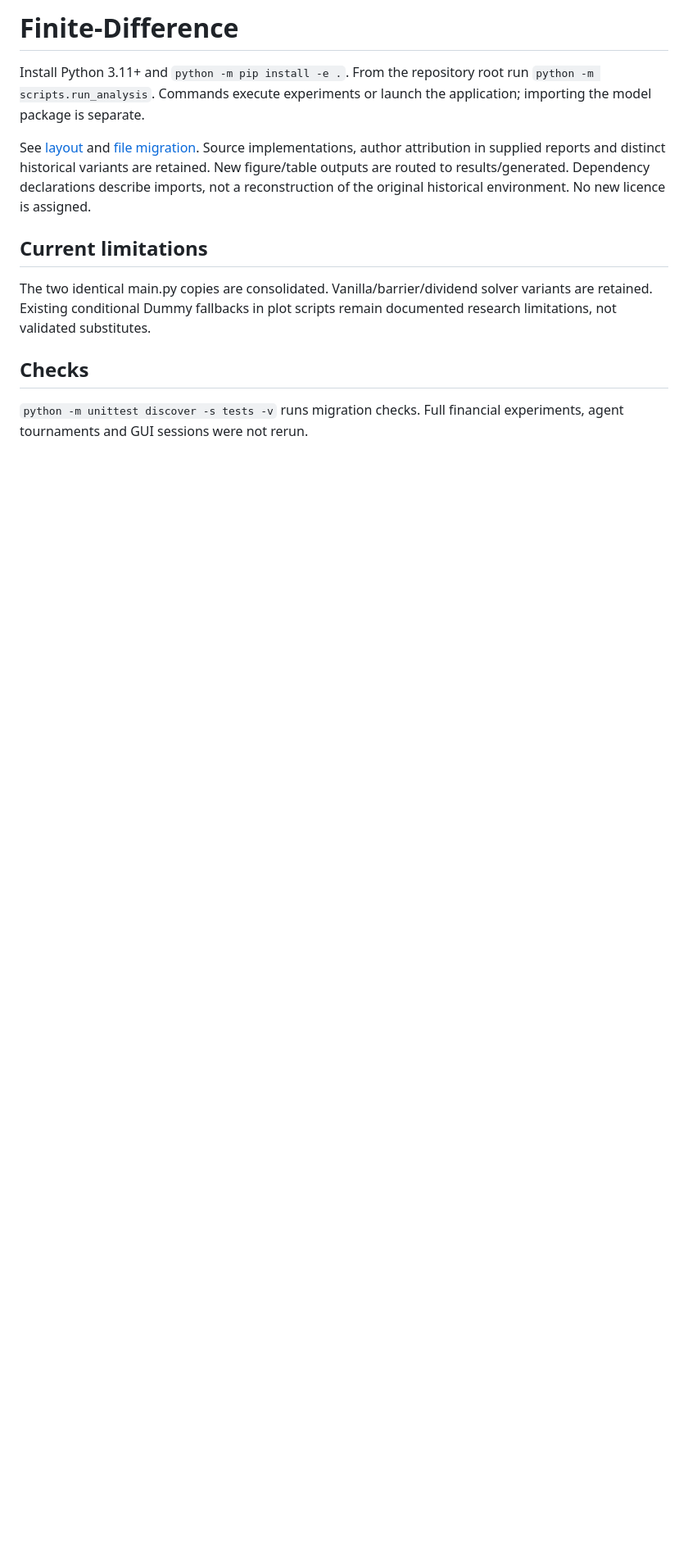
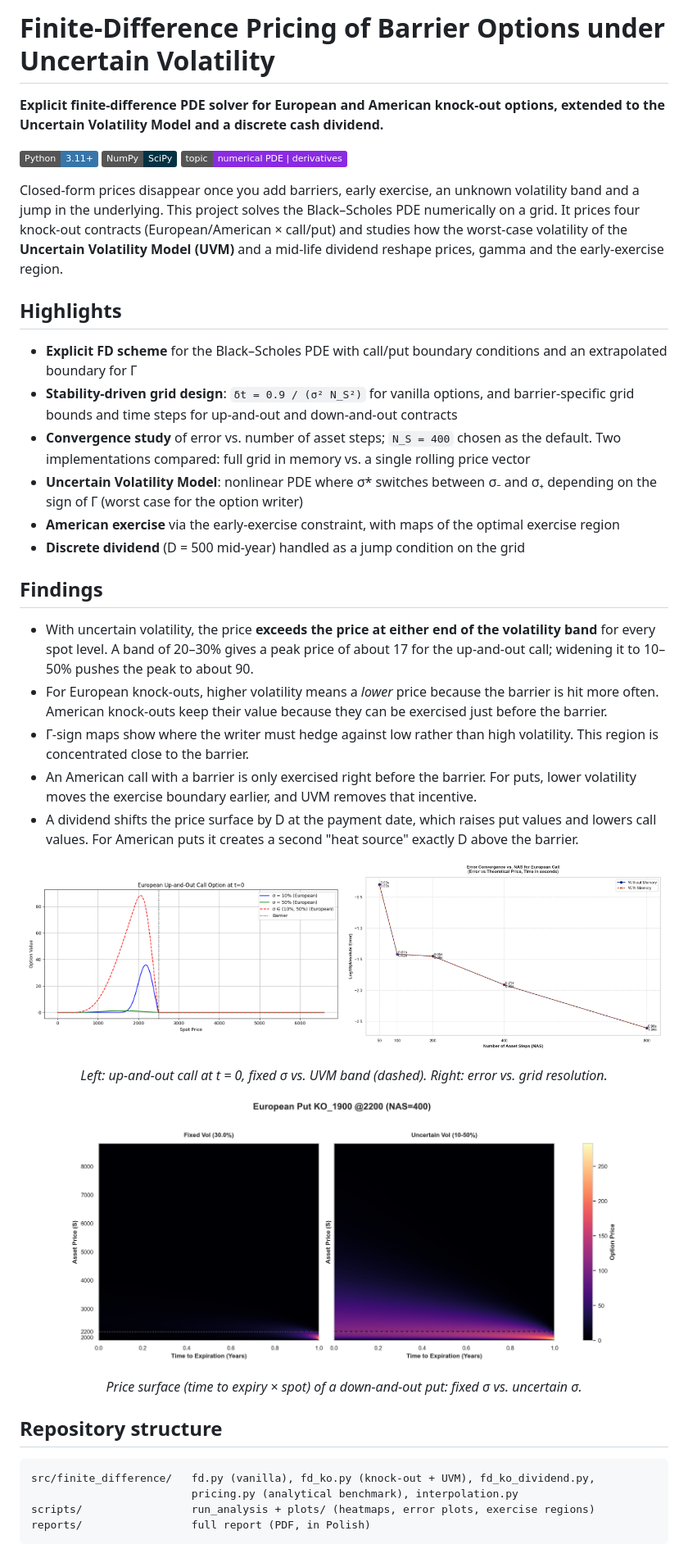
Before and after one commit to MaciejKarawan/Finite-Difference, a Markdown page: README.md, the part around one of its changes. Shown at 82% size. Rendered like a GitHub page; pictures changed too: docs/images/error_convergence.png (added), docs/images/heatmap_put_ko_uvm.png (added), docs/images/uvm_up_and_out_call.png (added); badges without logos; blank space fills up the shorter version.

````diff
--- a/README.md
+++ b/README.md
@@ -1,13 +1,47 @@
-# Finite-Difference
+# Finite-Difference Pricing of Barrier Options under Uncertain Volatility
 
-Install Python 3.11+ and `python -m pip install -e .`. From the repository root run `python -m scripts.run_analysis`. Commands execute experiments or launch the application; importing the model package is separate.
+**Explicit finite-difference PDE solver for European and American knock-out options, extended to the Uncertain Volatility Model and a discrete cash dividend.**
 
-See [layout](docs/layout.md) and [file migration](docs/file-migration.json). Source implementations, author attribution in supplied reports and distinct historical variants are retained. New figure/table outputs are routed to results/generated. Dependency declarations describe imports, not a reconstruction of the original historical environment. No new licence is assigned.
+![Python](https://img.shields.io/badge/Python-3.11+-3776AB?logo=python&logoColor=white)
+![NumPy](https://img.shields.io/badge/NumPy-SciPy-013243?logo=numpy)
+![Topic](https://img.shields.io/badge/topic-numerical%20PDE%20%7C%20derivatives-blueviolet)
 
-## Current limitations
+Closed-form prices disappear once you add barriers, early exercise, an unknown volatility band and a jump in the underlying. This project solves the Black–Scholes PDE numerically on a grid. It prices four knock-out contracts (European/American × call/put) and studies how the worst-case volatility of the **Uncertain Volatility Model (UVM)** and a mid-life dividend reshape prices, gamma and the early-exercise region.
 
-The two identical main.py copies are consolidated. Vanilla/barrier/dividend solver variants are retained. Existing conditional Dummy fallbacks in plot scripts remain documented research limitations, not validated substitutes.
+## Highlights
 
-## Checks
+- **Explicit FD scheme** for the Black–Scholes PDE with call/put boundary conditions and an extrapolated boundary for Γ
+- **Stability-driven grid design**: `δt = 0.9 / (σ² N_S²)` for vanilla options, and barrier-specific grid bounds and time steps for up-and-out and down-and-out contracts
+- **Convergence study** of error vs. number of asset steps; `N_S = 400` chosen as the default. Two implementations compared: full grid in memory vs. a single rolling price vector
+- **Uncertain Volatility Model**: nonlinear PDE where σ* switches between σ₋ and σ₊ depending on the sign of Γ (worst case for the option writer)
+- **American exercise** via the early-exercise constraint, with maps of the optimal exercise region
+- **Discrete dividend** (D = 500 mid-year) handled as a jump condition on the grid
 
-`python -m unittest discover -s tests -v` runs migration checks. Full financial experiments, agent tournaments and GUI sessions were not rerun.
+## Findings
+
+- With uncertain volatility, the price **exceeds the price at either end of the volatility band** for every spot level. A band of 20–30% gives a peak price of about 17 for the up-and-out call; widening it to 10–50% pushes the peak to about 90.
+- For European knock-outs, higher volatility means a *lower* price because the barrier is hit more often. American knock-outs keep their value because they can be exercised just before the barrier.
+- Γ-sign maps show where the writer must hedge against low rather than high volatility. This region is concentrated close to the barrier.
+- An American call with a barrier is only exercised right before the barrier. For puts, lower volatility moves the exercise boundary earlier, and UVM removes that incentive.
+- A dividend shifts the price surface by D at the payment date, which raises put values and lowers call values. For American puts it creates a second "heat source" exactly D above the barrier.
+
+<p align="center">
+  <img src="docs/images/uvm_up_and_out_call.png" width="49%" alt="European up-and-out call at t=0: fixed vs uncertain volatility"/>
+  <img src="docs/images/error_convergence.png" width="49%" alt="Pricing error vs number of asset steps"/>
+</p>
+<p align="center"><em>Left: up-and-out call at t = 0, fixed σ vs. UVM band (dashed). Right: error vs. grid resolution.</em></p>
+
+<p align="center">
+  <img src="docs/images/heatmap_put_ko_uvm.png" width="85%" alt="Price surface heatmap for a European down-and-out put, fixed vs uncertain volatility"/>
+</p>
+<p align="center"><em>Price surface (time to expiry × spot) of a down-and-out put: fixed σ vs. uncertain σ.</em></p>
+
+## Repository structure
+
+```
+src/finite_difference/   fd.py (vanilla), fd_ko.py (knock-out + UVM), fd_ko_dividend.py,
+                         pricing.py (analytical benchmark), interpolation.py
+scripts/                 run_analysis + plots/ (heatmaps, error plots, exercise regions)
+reports/                 full report (PDF, in Polish)
+```
+
````
Also changed, not shown: other parts of README.md (+14 -0 lines), docs/import-readme.md (deleted, +0 -105 lines), docs/layout.md (deleted, +0 -8 lines), docs/validation.md (deleted, +0 -5 lines), 3 other files.
